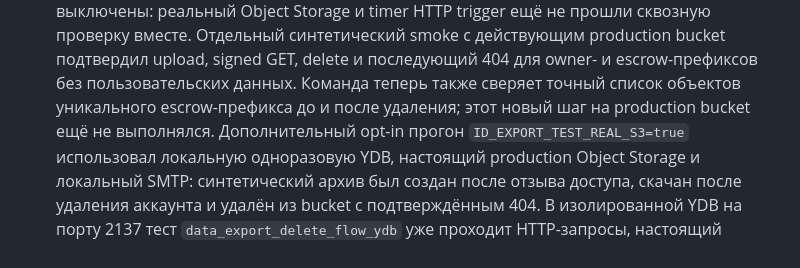
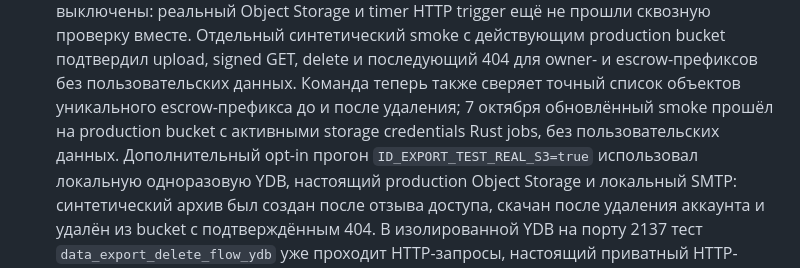
Before and after one commit to updatingspace/id, a Markdown page: services/id-rust/README.md, the part around the change. Drawn GitHub-style.

Commit message:
Record production export storage smoke evidence

```diff
--- a/services/id-rust/README.md
+++ b/services/id-rust/README.md
@@ -146,7 +146,8 @@ WebAuthn и других интерактивных действий. Веб-с
   production bucket подтвердил upload, signed GET, delete и последующий 404
   для owner- и escrow-префиксов без пользовательских данных. Команда теперь
   также сверяет точный список объектов уникального escrow-префикса до и после
-  удаления; этот новый шаг на production bucket ещё не выполнялся. Дополнительный
+  удаления; 7 октября обновлённый smoke прошёл на production bucket с активными
+  storage credentials Rust jobs, без пользовательских данных. Дополнительный
   opt-in прогон `ID_EXPORT_TEST_REAL_S3=true` использовал локальную одноразовую
   YDB, настоящий production Object Storage и локальный SMTP: синтетический архив
   был создан после отзыва доступа, скачан после удаления аккаунта и удалён из
```
Also changed, not shown: docs/rust-migration/identity-ux-and-export.md (+5 -1 lines).
